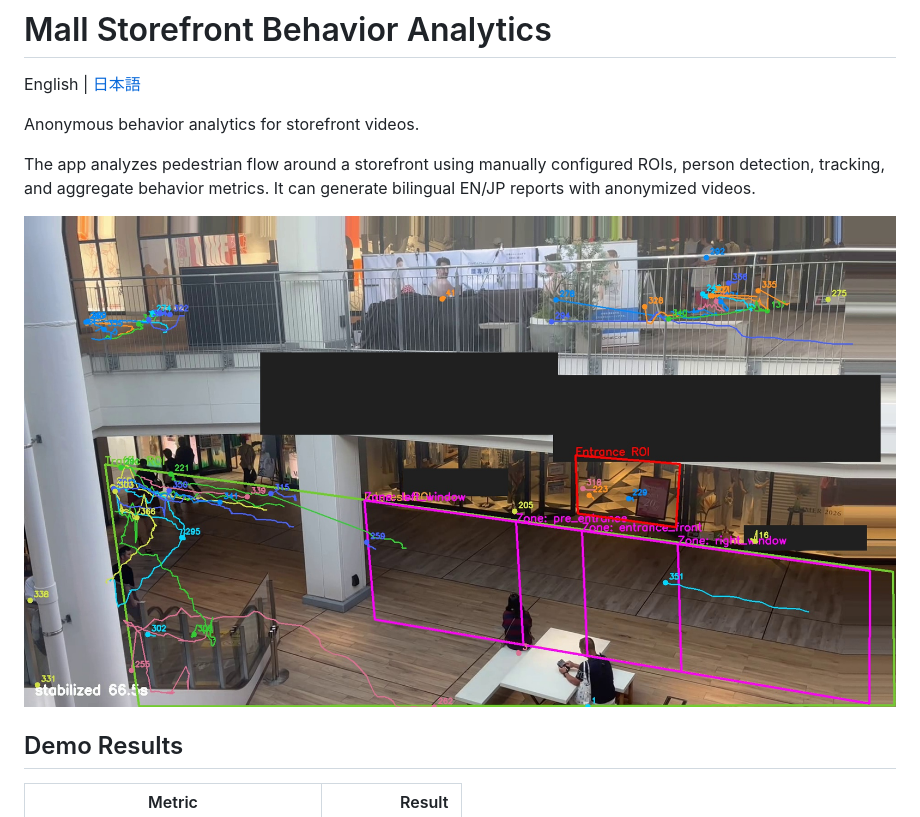
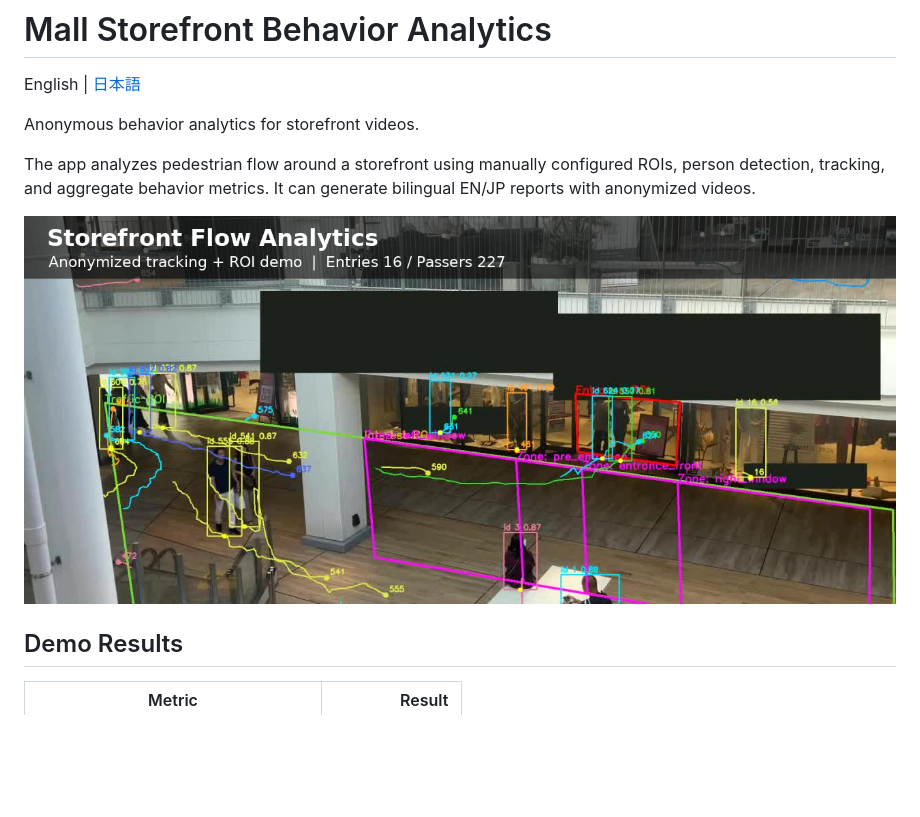
Before and after one commit to k3ijo-miyamoto/storefront-flow-analytics, a Markdown page: README.md, the part around the change. GitHub-like rendering; pictures changed too: docs/figures/store_a_tracking_thumbnail.jpg (added); blank space fills up the shorter version.

Commit message:
Improve README tracking thumbnail

```diff
--- a/README.md
+++ b/README.md
@@ -6,7 +6,7 @@ Anonymous behavior analytics for storefront videos.
 
 The app analyzes pedestrian flow around a storefront using manually configured ROIs, person detection, tracking, and aggregate behavior metrics. It can generate bilingual EN/JP reports with anonymized videos.
 
-![Anonymized storefront analytics preview](docs/figures/store_a_anonymized_check.jpg)
+![Storefront flow analytics tracking preview](docs/figures/store_a_tracking_thumbnail.jpg)
 
 ## Demo Results
 
```
